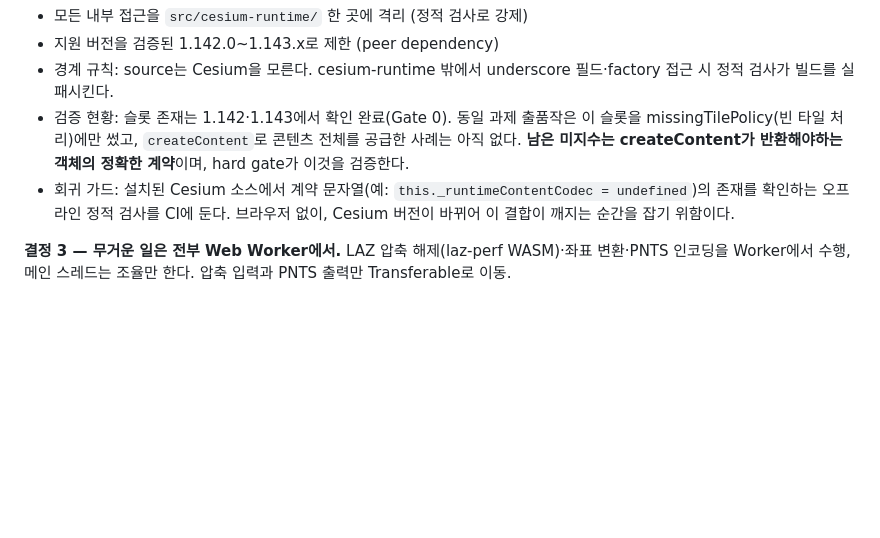
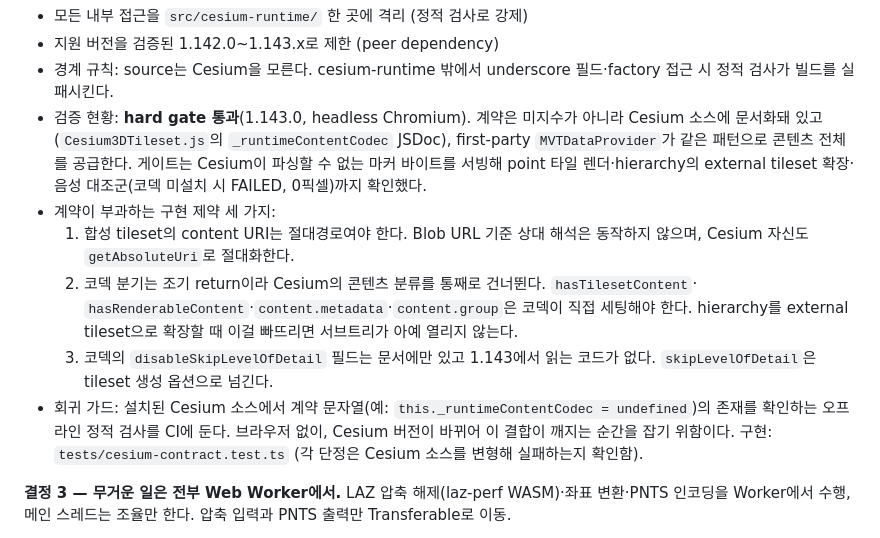
Before and after one commit to kunyoungparkk/COPCTilesetProvider, a Markdown page: OVERVIEW.md, the part around the change. GitHub-like rendering; blank space fills up the shorter version.

Commit message:
docs: record the Decision 2 gate result and its constraints
The gate passed on Cesium 1.143.0, so the section that called the
createContent contract an open unknown no longer describes reality: the
shape is documented in Cesium's own source and MVTDataProvider already
supplies whole tile content through it.

Also records the three constraints the contract imposes, each measured
rather than assumed — absolute content URIs, the tile flags the codec
must set because the codec branch returns early, and the inert
disableSkipLevelOfDetail field.

```diff
--- a/OVERVIEW.md
+++ b/OVERVIEW.md
@@ -28,10 +28,21 @@ first-party MVT 경로가 실제로 쓰는 패턴이다. 공개 API가 아니므
 - 지원 버전을 검증된 1.142.0~1.143.x로 제한 (peer dependency)
 - 경계 규칙: source는 Cesium을 모른다. cesium-runtime 밖에서 underscore
   필드·factory 접근 시 정적 검사가 빌드를 실패시킨다.
-- 검증 현황: 슬롯 존재는 1.142·1.143에서 확인 완료(Gate 0). 동일 과제 출품작은 이 슬롯을 missingTilePolicy(빈 타일 처리)에만 썼고, `createContent`로 콘텐츠 전체를 공급한 사례는 아직 없다.
-  **남은 미지수는 createContent가 반환해야하는 객체의 정확한 계약**이며, hard gate가 이것을 검증한다.
+- 검증 현황: **hard gate 통과**(1.143.0, headless Chromium). 계약은 미지수가 아니라 Cesium 소스에
+  문서화돼 있고(`Cesium3DTileset.js`의 `_runtimeContentCodec` JSDoc), first-party `MVTDataProvider`가
+  같은 패턴으로 콘텐츠 전체를 공급한다. 게이트는 Cesium이 파싱할 수 없는 마커 바이트를 서빙해
+  point 타일 렌더·hierarchy의 external tileset 확장·음성 대조군(코덱 미설치 시 FAILED, 0픽셀)까지 확인했다.
+- 계약이 부과하는 구현 제약 세 가지:
+  1. 합성 tileset의 content URI는 절대경로여야 한다. Blob URL 기준 상대 해석은 동작하지 않으며,
+     Cesium 자신도 `getAbsoluteUri`로 절대화한다.
+  2. 코덱 분기는 조기 return이라 Cesium의 콘텐츠 분류를 통째로 건너뛴다. `hasTilesetContent`·
+     `hasRenderableContent`·`content.metadata`·`content.group`은 코덱이 직접 세팅해야 한다.
+     hierarchy를 external tileset으로 확장할 때 이걸 빠뜨리면 서브트리가 아예 열리지 않는다.
+  3. 코덱의 `disableSkipLevelOfDetail` 필드는 문서에만 있고 1.143에서 읽는 코드가 없다.
+     `skipLevelOfDetail`은 tileset 생성 옵션으로 넘긴다.
 - 회귀 가드: 설치된 Cesium 소스에서 계약 문자열(예: `this._runtimeContentCodec = undefined`)의 존재를 확인하는 오프라인 정적 검사를 CI에 둔다.
   브라우저 없이, Cesium 버전이 바뀌어 이 결합이 깨지는 순간을 잡기 위함이다.
+  구현: `tests/cesium-contract.test.ts` (각 단정은 Cesium 소스를 변형해 실패하는지 확인함).
 
 **결정 3 — 무거운 일은 전부 Web Worker에서.**
 LAZ 압축 해제(laz-perf WASM)·좌표 변환·PNTS 인코딩을 Worker에서 수행, 메인 스레드는 조율만 한다.
```
